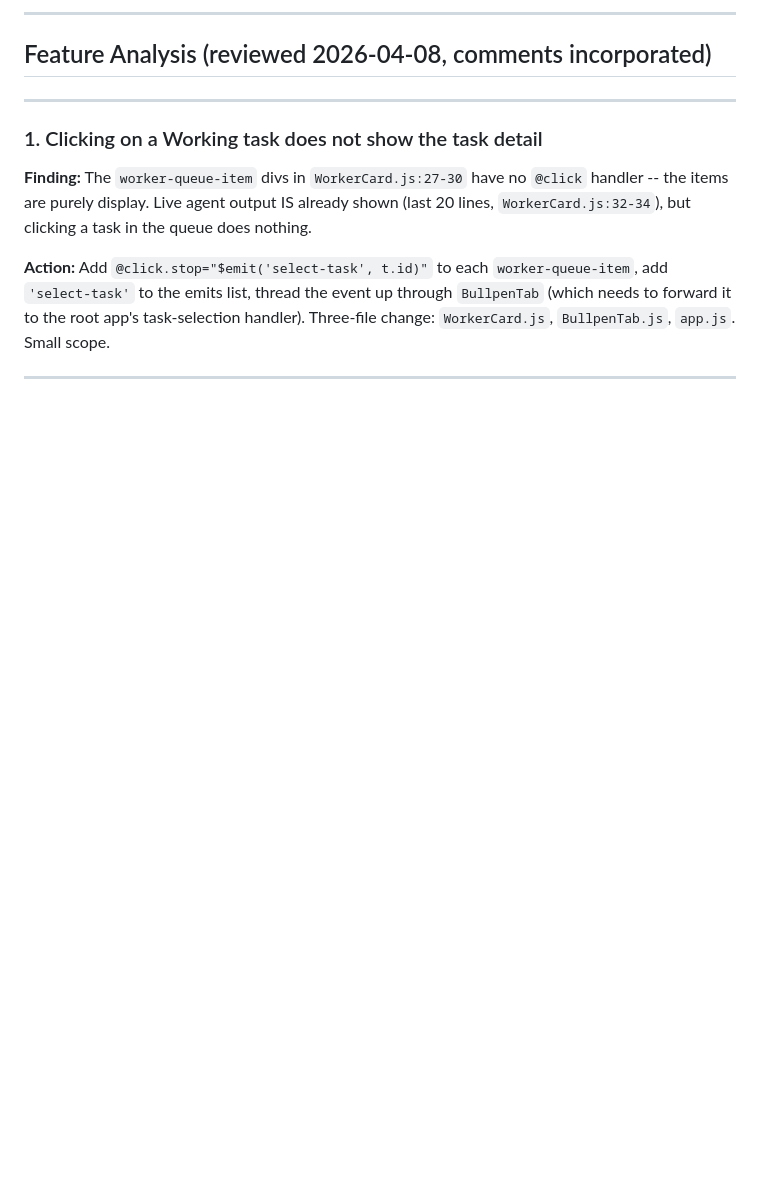
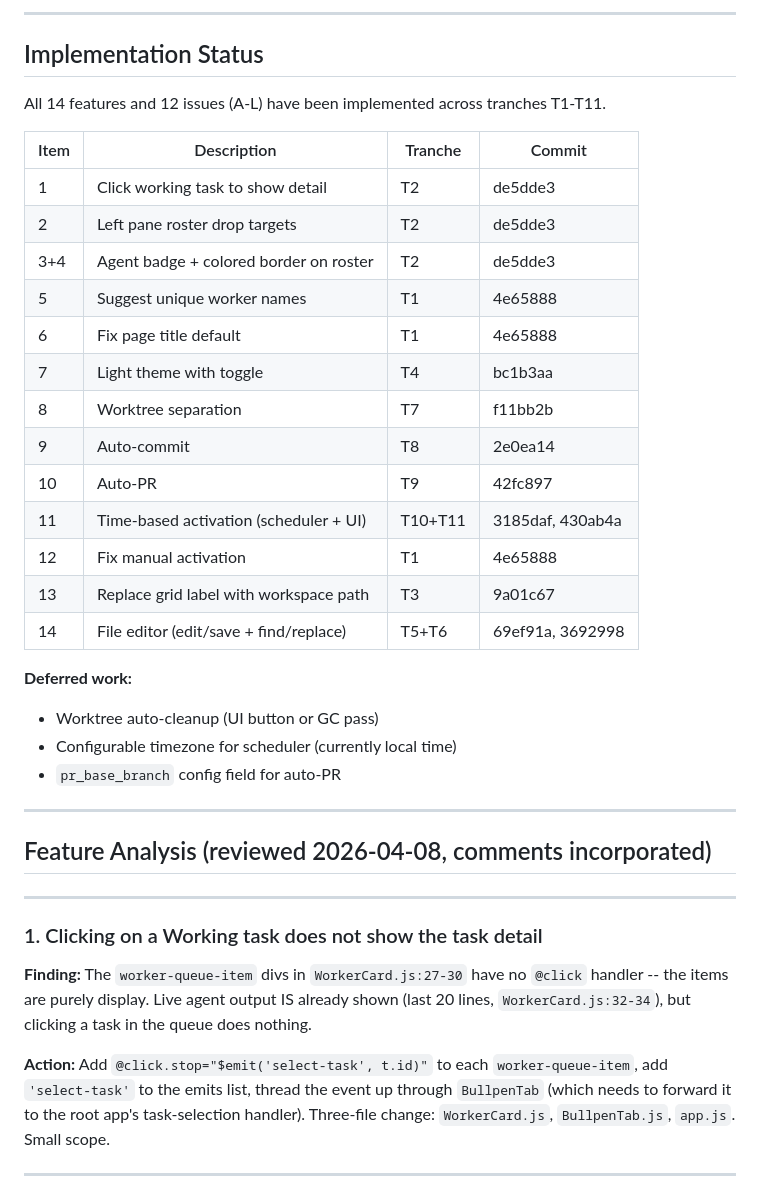
Before and after one commit to billroy/bullpen, a Markdown page: features-1.md, the part around the change. GitHub-like rendering; blank space fills up the shorter version.

Commit message:
T12: Final polish — mark all features implemented in features-1.md
Add implementation status table with commit hashes for all 14 features
and 12 issues. Note deferred work items.

Co-Authored-By: Claude Opus 4.6 <noreply@anthropic.com>

```diff
--- a/features-1.md
+++ b/features-1.md
@@ -1,4 +1,31 @@
 
+
+---
+
+## Implementation Status
+
+All 14 features and 12 issues (A-L) have been implemented across tranches T1-T11.
+
+| Item | Description | Tranche | Commit |
+|------|-------------|---------|--------|
+| 1 | Click working task to show detail | T2 | de5dde3 |
+| 2 | Left pane roster drop targets | T2 | de5dde3 |
+| 3+4 | Agent badge + colored border on roster | T2 | de5dde3 |
+| 5 | Suggest unique worker names | T1 | 4e65888 |
+| 6 | Fix page title default | T1 | 4e65888 |
+| 7 | Light theme with toggle | T4 | bc1b3aa |
+| 8 | Worktree separation | T7 | f11bb2b |
+| 9 | Auto-commit | T8 | 2e0ea14 |
+| 10 | Auto-PR | T9 | 42fc897 |
+| 11 | Time-based activation (scheduler + UI) | T10+T11 | 3185daf, 430ab4a |
+| 12 | Fix manual activation | T1 | 4e65888 |
+| 13 | Replace grid label with workspace path | T3 | 9a01c67 |
+| 14 | File editor (edit/save + find/replace) | T5+T6 | 69ef91a, 3692998 |
+
+**Deferred work:**
+- Worktree auto-cleanup (UI button or GC pass)
+- Configurable timezone for scheduler (currently local time)
+- `pr_base_branch` config field for auto-PR
 
 ---
 
```
